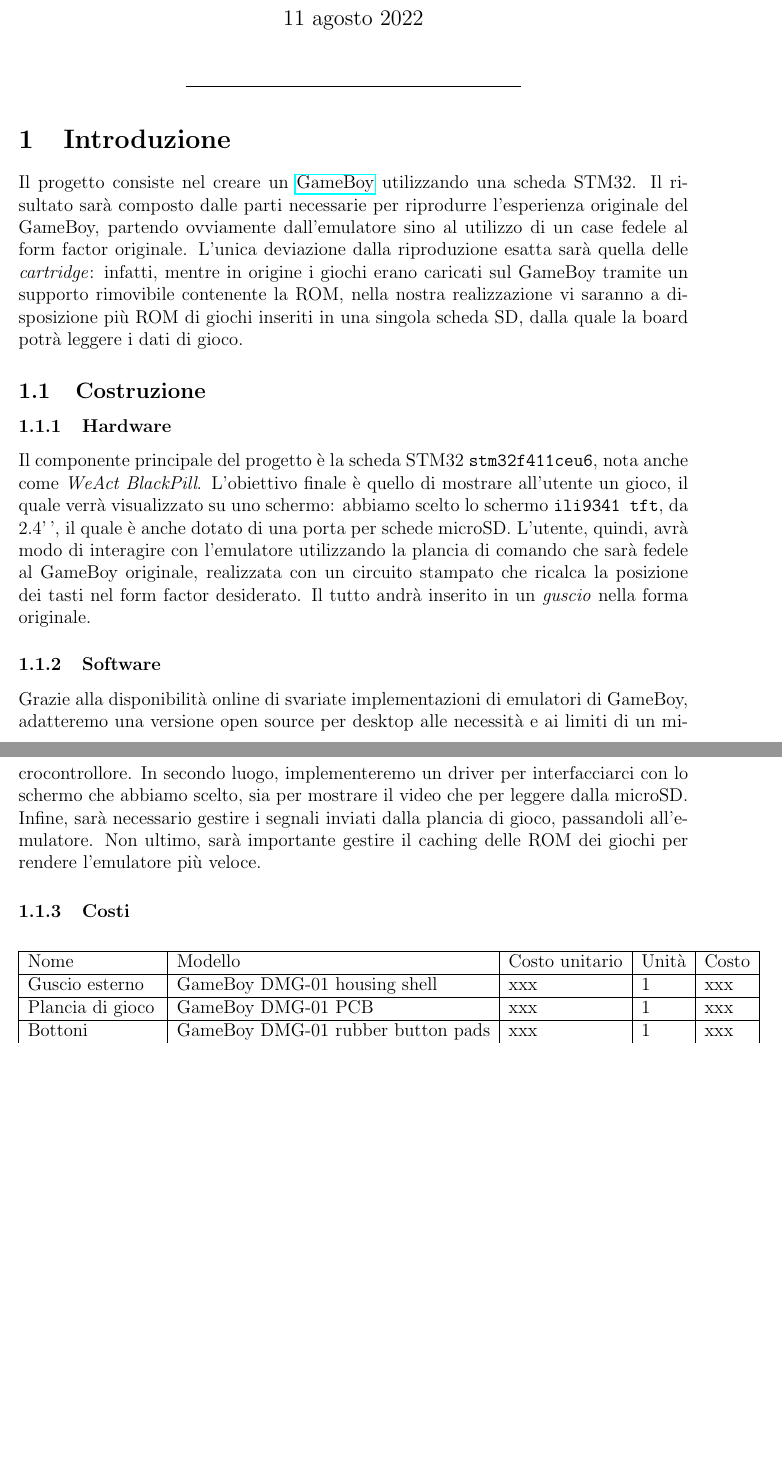
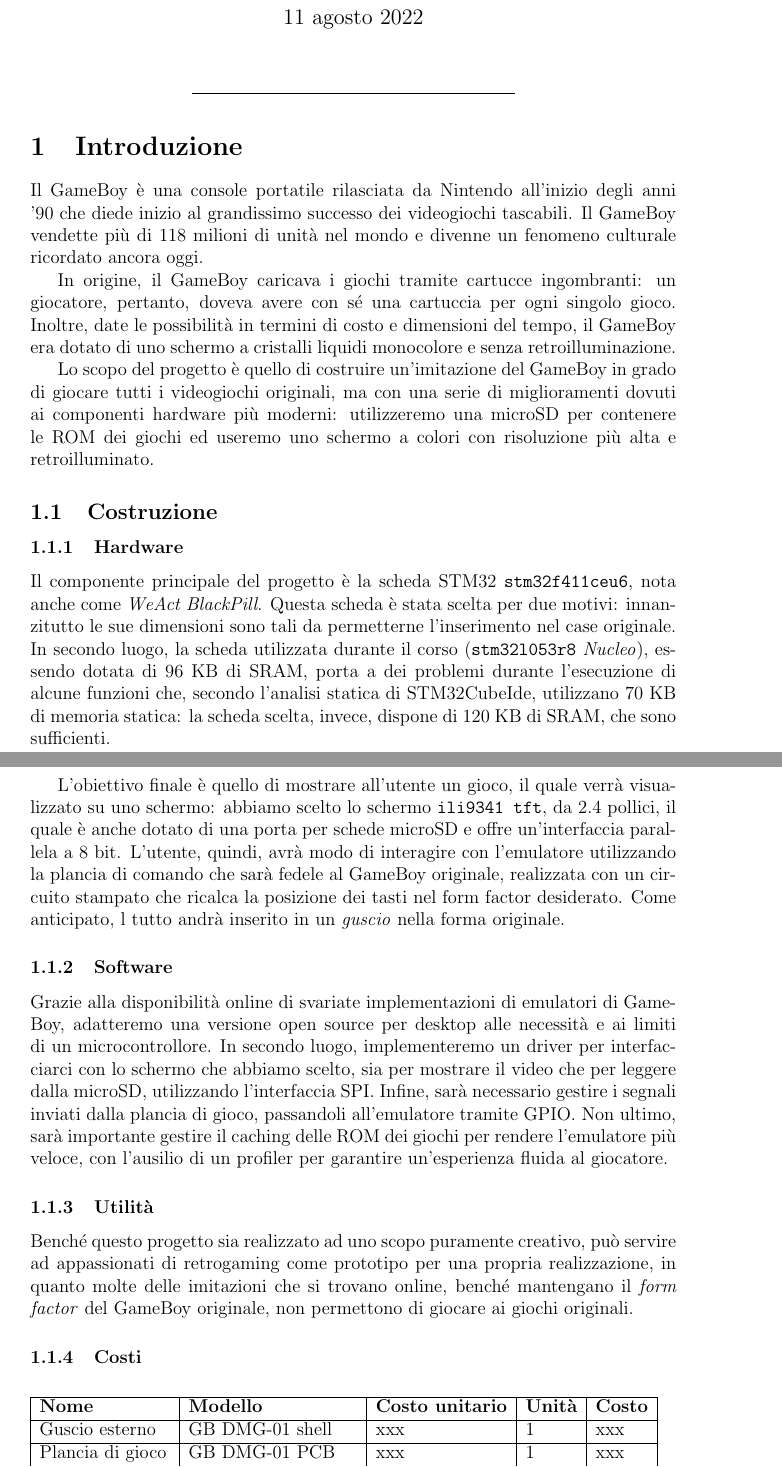
Before and after one commit to mrkct/stm32-gameboy, a LaTeX document (proposal.tex): two parts of pages 1 and 2 of 2, joined at a grey line, cut so that both start at the same text, the shorter picture padded with empty space. Compiled offline with pdfLaTeX.

Commit message:
update proposal

```diff
--- a/proposal.tex
+++ b/proposal.tex
@@ -7,50 +7,65 @@
 \title{STM32 GameBoy}
 \date{\today}
 \author{Marco Cutecchia, Edoardo Marangoni}
-
 
 \begin{document}
 \maketitle
 \begin{center}\rule{0.5\linewidth}{0.5pt}\end{center}
 
 \section{Introduzione}
+Il GameBoy è una console portatile rilasciata da Nintendo all'inizio degli anni
+'90 che diede inizio al grandissimo successo dei videogiochi tascabili. Il
+GameBoy vendette più di 118 milioni di unità nel mondo e divenne un fenomeno
+culturale ricordato ancora oggi.
 
-Il progetto consiste nel creare un
-\href{https://it.wikipedia.org/wiki/Game_Boy}{GameBoy} utilizzando una
-scheda STM32. Il risultato sarà composto dalle parti necessarie per
-riprodurre l'esperienza originale del GameBoy, partendo ovviamente
-dall'emulatore sino al utilizzo di un case fedele al form factor
-originale. L'unica deviazione dalla riproduzione esatta sarà quella
-delle \emph{cartridge}: infatti, mentre in origine i giochi erano
-caricati sul GameBoy tramite un supporto rimovibile contenente la ROM,
-nella nostra realizzazione vi saranno a disposizione più ROM di giochi
-inseriti in una singola scheda SD, dalla quale la board potrà leggere i
-dati di gioco.
+In origine, il GameBoy caricava i giochi tramite cartucce ingombranti: un
+giocatore, pertanto, doveva avere con sé una cartuccia per ogni singolo gioco.
+Inoltre, date le possibilità in termini di costo e dimensioni del tempo, il
+GameBoy era dotato di uno schermo a cristalli liquidi monocolore e senza
+retroilluminazione.
+
+Lo scopo del progetto è quello di costruire un'imitazione del GameBoy in grado
+di giocare tutti i videogiochi originali, ma con una serie di miglioramenti
+dovuti ai componenti hardware più moderni: utilizzeremo una microSD per
+contenere le ROM dei giochi ed useremo uno schermo a colori con risoluzione più
+alta e retroilluminato.
 
 \subsection{Costruzione}
+\subsubsection{Hardware}
+Il componente principale del progetto è la scheda STM32 \texttt{stm32f411ceu6},
+nota anche come \emph{WeAct BlackPill}. Questa scheda è stata scelta per due
+motivi: innanzitutto le sue dimensioni sono tali da permetterne l'inserimento
+nel case originale. In secondo luogo, la scheda utilizzata durante il corso
+(\texttt{stm32l053r8} \textit{Nucleo}), essendo dotata di $96$ KB di SRAM,
+porta a dei problemi durante l'esecuzione di alcune funzioni che, secondo
+l'analisi statica di STM32CubeIde, utilizzano $70$ KB di memoria statica: la
+scheda scelta, invece, dispone di $120$ KB di SRAM, che sono sufficienti.
 
-\subsubsection{Hardware}
-
-Il componente principale del progetto è la scheda STM32
-\texttt{stm32f411ceu6}, nota anche come \emph{WeAct BlackPill}.
-L'obiettivo finale è quello di mostrare all'utente un gioco, il quale
-verrà visualizzato su uno schermo: abbiamo scelto lo schermo
-\texttt{ili9341\ tft}, da 2.4'\,', il quale è anche dotato di una porta
-per schede microSD. L'utente, quindi, avrà modo di interagire con
-l'emulatore utilizzando la plancia di comando che sarà fedele al GameBoy
-originale, realizzata con un circuito stampato che ricalca la posizione
-dei tasti nel form factor desiderato. Il tutto andrà inserito in un
+L'obiettivo finale è quello di mostrare all'utente un gioco, il quale verrà
+visualizzato su uno schermo: abbiamo scelto lo schermo \texttt{ili9341 tft}, da
+$2.4$ pollici, il quale è anche dotato di una porta per schede microSD e offre
+un'interfaccia parallela a $8$ bit. L'utente, quindi, avrà modo di interagire
+con l'emulatore utilizzando la plancia di comando che sarà fedele al GameBoy
+originale, realizzata con un circuito stampato che ricalca la posizione dei
+tasti nel form factor desiderato. Come anticipato, l tutto andrà inserito in un
 \emph{guscio} nella forma originale.
 
 \subsubsection{Software}
+Grazie alla disponibilità online di svariate implementazioni di emulatori di
+GameBoy, adatteremo una versione open source per desktop alle necessità e ai
+limiti di un microcontrollore. In secondo luogo, implementeremo un driver per
+interfacciarci con lo schermo che abbiamo scelto, sia per mostrare il video che
+per leggere dalla microSD, utilizzando l'interfaccia SPI. Infine, sarà
+necessario gestire i segnali inviati dalla plancia di gioco, passandoli
+all'emulatore tramite GPIO. Non ultimo, sarà importante gestire il caching delle
+ROM dei giochi per rendere l'emulatore più veloce, con l'ausilio di un profiler
+per garantire un'esperienza fluida al giocatore.
 
-Grazie alla disponibilità online di svariate implementazioni di
-emulatori di GameBoy, adatteremo una versione open source per desktop
-alle necessità e ai limiti di un microcontrollore. In secondo luogo,
-implementeremo un driver per interfacciarci con lo schermo che abbiamo
-scelto, sia per mostrare il video che per leggere dalla microSD. Infine,
-sarà necessario gestire i segnali inviati dalla plancia di gioco,
-passandoli all'emulatore. Non ultimo, sarà importante gestire il caching
-delle ROM dei giochi per rendere l'emulatore più veloce.
+\subsubsection{Utilità}
+Benché questo progetto sia realizzato ad uno scopo puramente creativo, può
+servire ad appassionati di retrogaming come prototipo per una propria
+realizzazione, in quanto molte delle imitazioni che si trovano online, benché
+mantengano il \textit{form factor} del GameBoy originale, non permettono di
+giocare ai giochi originali.
 
 \subsubsection{Costi}
@@ -59,7 +73,6 @@
 \begin{table}[h]
 \begin{tabular}{|llll|l|}
 \hline
-\multicolumn{1}{|l|}{Nome}             & \multicolumn{1}{l|}{Modello}                           & \multicolumn{1}{l|}{Costo unitario} & Unità & Costo \\ \hline
-\multicolumn{1}{|l|}{Guscio esterno}   & \multicolumn{1}{l|}{GameBoy DMG-01 housing shell}      & \multicolumn{1}{l|}{xxx}            & 1     & xxx   \\ \hline
-\multicolumn{1}{|l|}{Plancia di gioco} & \multicolumn{1}{l|}{GameBoy DMG-01 PCB}                & \multicolumn{1}{l|}{xxx}            & 1     & xxx   \\ \hline
-\multicolumn{1}{|l|}{Bottoni}          & \multicolumn{1}{l|}{GameBoy DMG-01 rubber button pads} & \multicolumn{1}{l|}{xxx}            & 1     & xxx   \\ \hline
+\multicolumn{1}{|l|}{\textbf{Nome}}    & \multicolumn{1}{l|}{\textbf{Modello}}             & \multicolumn{1}{l|}{\textbf{Costo unitario}} & \textbf{Unità} & \textbf{Costo} \\ \hline
+\multicolumn{1}{|l|}{Guscio esterno}   & \multicolumn{1}{l|}{GB DMG-01 shell}      & \multicolumn{1}{l|}{xxx}                     & 1              & xxx            \\ \hline
+\multicolumn{1}{|l|}{Plancia di gioco} & \multicolumn{1}{l|}{GB DMG-01 PCB}                & \multicolumn{1}{l|}{xxx}                     & 1              & xxx            \\ \hline
```
Also changed, not shown: proposal.pdf, proposal.tex (13 more changed lines).
